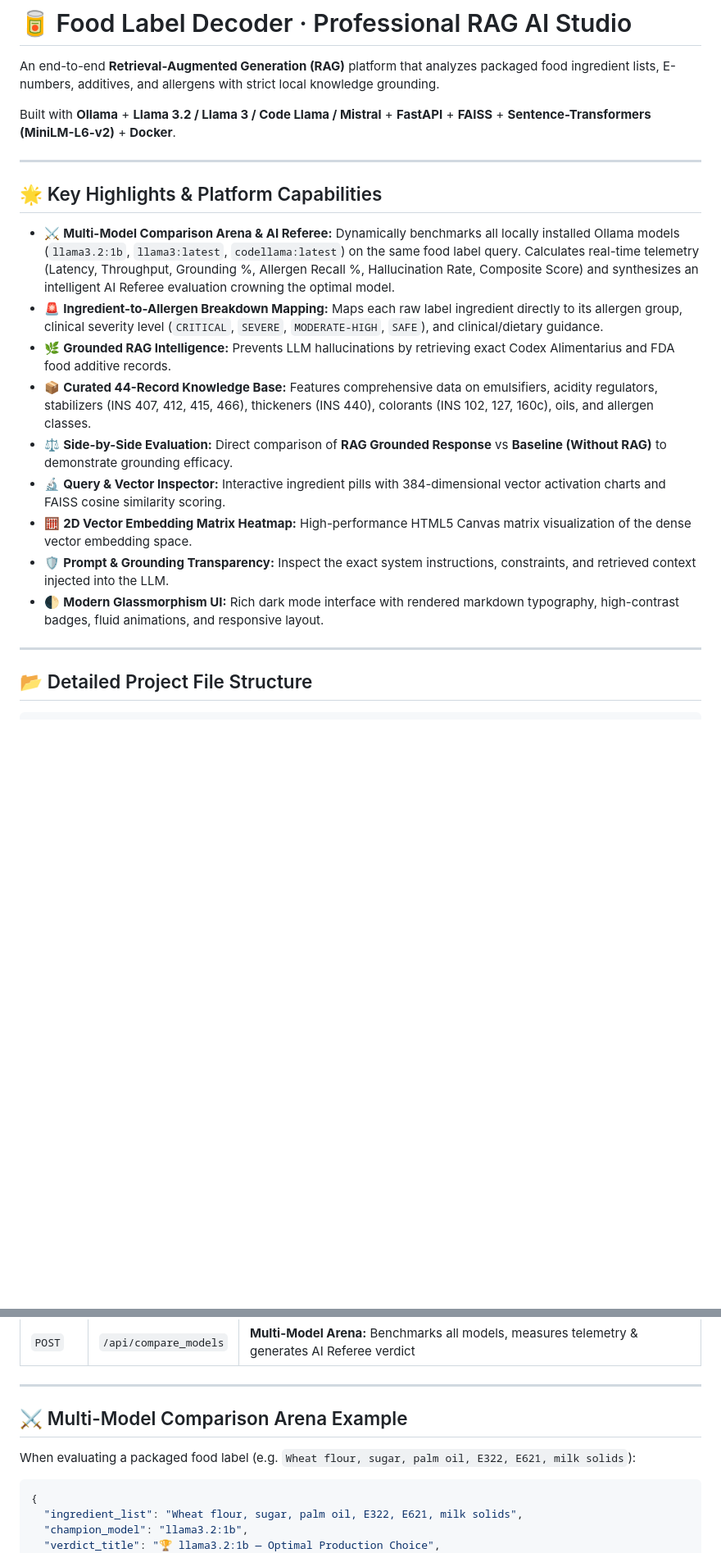
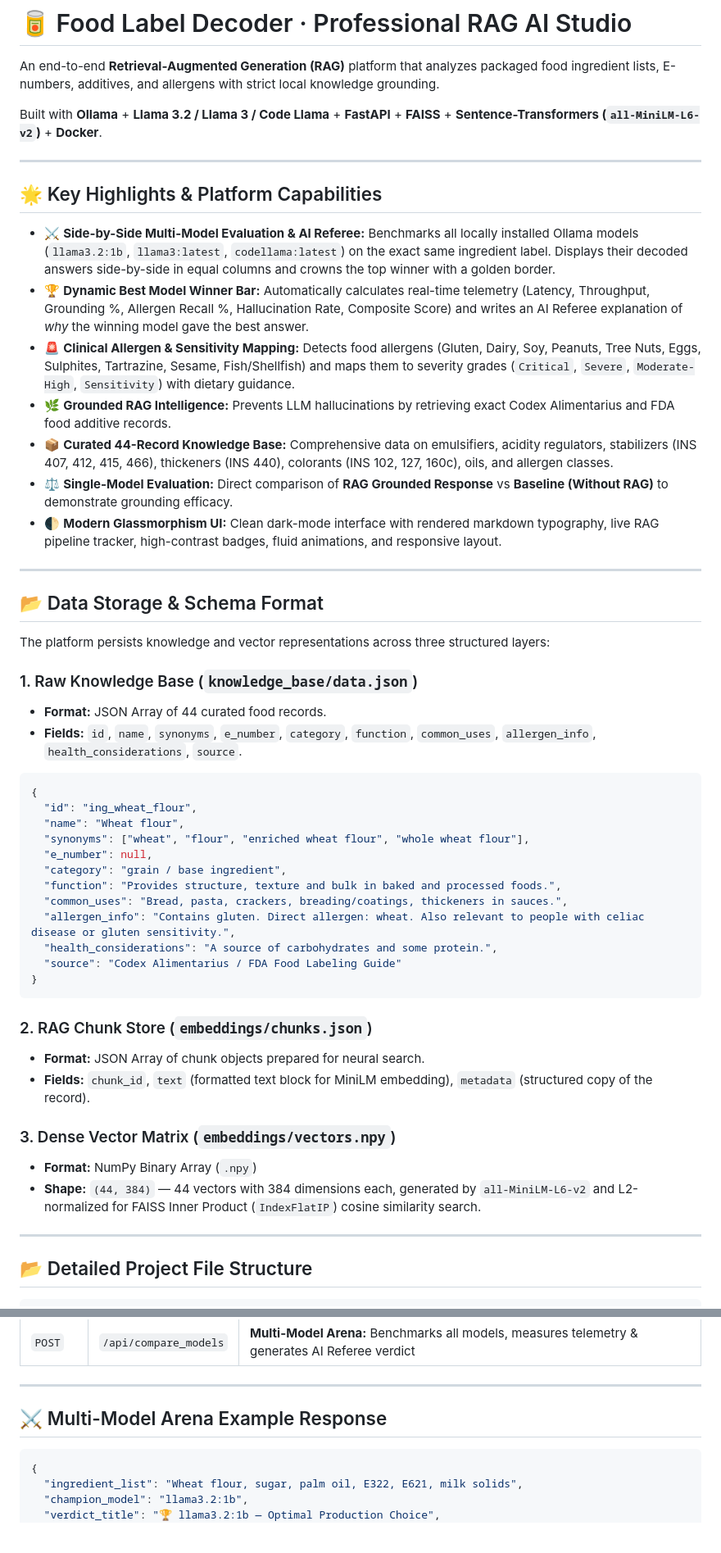
Before and after one commit to Sam2126/FOOD_LABEL_DECODER, a Markdown page: README.md, 2 parts joined by grey strips. Shown at 82% size. GitHub-like rendering; blank space fills up the shorter version.

Commit message:
docs: update README with data storage formats, multi-model evaluation, and API reference

````diff
--- a/README.md
+++ b/README.md
@@ -2,21 +2,52 @@
 
 An end-to-end **Retrieval-Augmented Generation (RAG)** platform that analyzes packaged food ingredient lists, E-numbers, additives, and allergens with strict local knowledge grounding.
 
-Built with **Ollama** + **Llama 3.2 / Llama 3 / Code Llama / Mistral** + **FastAPI** + **FAISS** + **Sentence-Transformers (MiniLM-L6-v2)** + **Docker**.
+Built with **Ollama** + **Llama 3.2 / Llama 3 / Code Llama** + **FastAPI** + **FAISS** + **Sentence-Transformers (`all-MiniLM-L6-v2`)** + **Docker**.
 
 ---
 
 ## 🌟 Key Highlights & Platform Capabilities
 
-- ⚔️ **Multi-Model Comparison Arena & AI Referee:** Dynamically benchmarks all locally installed Ollama models (`llama3.2:1b`, `llama3:latest`, `codellama:latest`) on the same food label query. Calculates real-time telemetry (Latency, Throughput, Grounding %, Allergen Recall %, Hallucination Rate, Composite Score) and synthesizes an intelligent AI Referee evaluation crowning the optimal model.
-- 🚨 **Ingredient-to-Allergen Breakdown Mapping:** Maps each raw label ingredient directly to its allergen group, clinical severity level (`CRITICAL`, `SEVERE`, `MODERATE-HIGH`, `SAFE`), and clinical/dietary guidance.
+- ⚔️ **Side-by-Side Multi-Model Evaluation & AI Referee:** Benchmarks all locally installed Ollama models (`llama3.2:1b`, `llama3:latest`, `codellama:latest`) on the exact same ingredient label. Displays their decoded answers side-by-side in equal columns and crowns the top winner with a golden border.
+- 🏆 **Dynamic Best Model Winner Bar:** Automatically calculates real-time telemetry (Latency, Throughput, Grounding %, Allergen Recall %, Hallucination Rate, Composite Score) and writes an AI Referee explanation of *why* the winning model gave the best answer.
+- 🚨 **Clinical Allergen & Sensitivity Mapping:** Detects food allergens (Gluten, Dairy, Soy, Peanuts, Tree Nuts, Eggs, Sulphites, Tartrazine, Sesame, Fish/Shellfish) and maps them to severity grades (`Critical`, `Severe`, `Moderate-High`, `Sensitivity`) with dietary guidance.
 - 🌿 **Grounded RAG Intelligence:** Prevents LLM hallucinations by retrieving exact Codex Alimentarius and FDA food additive records.
-- 📦 **Curated 44-Record Knowledge Base:** Features comprehensive data on emulsifiers, acidity regulators, stabilizers (INS 407, 412, 415, 466), thickeners (INS 440), colorants (INS 102, 127, 160c), oils, and allergen classes.
-- ⚖️ **Side-by-Side Evaluation:** Direct comparison of **RAG Grounded Response** vs **Baseline (Without RAG)** to demonstrate grounding efficacy.
-- 🔬 **Query & Vector Inspector:** Interactive ingredient pills with 384-dimensional vector activation charts and FAISS cosine similarity scoring.
-- 🧮 **2D Vector Embedding Matrix Heatmap:** High-performance HTML5 Canvas matrix visualization of the dense vector embedding space.
-- 🛡️ **Prompt & Grounding Transparency:** Inspect the exact system instructions, constraints, and retrieved context injected into the LLM.
-- 🌓 **Modern Glassmorphism UI:** Rich dark mode interface with rendered markdown typography, high-contrast badges, fluid animations, and responsive layout.
+- 📦 **Curated 44-Record Knowledge Base:** Comprehensive data on emulsifiers, acidity regulators, stabilizers (INS 407, 412, 415, 466), thickeners (INS 440), colorants (INS 102, 127, 160c), oils, and allergen classes.
+- ⚖️ **Single-Model Evaluation:** Direct comparison of **RAG Grounded Response** vs **Baseline (Without RAG)** to demonstrate grounding efficacy.
+- 🌓 **Modern Glassmorphism UI:** Clean dark-mode interface with rendered markdown typography, live RAG pipeline tracker, high-contrast badges, fluid animations, and responsive layout.
+
+---
+
+## 📂 Data Storage & Schema Format
+
+The platform persists knowledge and vector representations across three structured layers:
+
+### 1. Raw Knowledge Base (`knowledge_base/data.json`)
+* **Format:** JSON Array of 44 curated food records.
+* **Fields:** `id`, `name`, `synonyms`, `e_number`, `category`, `function`, `common_uses`, `allergen_info`, `health_considerations`, `source`.
+
+```json
+{
+  "id": "ing_wheat_flour",
+  "name": "Wheat flour",
+  "synonyms": ["wheat", "flour", "enriched wheat flour", "whole wheat flour"],
+  "e_number": null,
+  "category": "grain / base ingredient",
+  "function": "Provides structure, texture and bulk in baked and processed foods.",
+  "common_uses": "Bread, pasta, crackers, breading/coatings, thickeners in sauces.",
+  "allergen_info": "Contains gluten. Direct allergen: wheat. Also relevant to people with celiac disease or gluten sensitivity.",
+  "health_considerations": "A source of carbohydrates and some protein.",
+  "source": "Codex Alimentarius / FDA Food Labeling Guide"
+}
+```
+
+### 2. RAG Chunk Store (`embeddings/chunks.json`)
+* **Format:** JSON Array of chunk objects prepared for neural search.
+* **Fields:** `chunk_id`, `text` (formatted text block for MiniLM embedding), `metadata` (structured copy of the record).
+
+### 3. Dense Vector Matrix (`embeddings/vectors.npy`)
+* **Format:** NumPy Binary Array (`.npy`)
+* **Shape:** `(44, 384)` — 44 vectors with 384 dimensions each, generated by `all-MiniLM-L6-v2` and L2-normalized for FAISS Inner Product (`IndexFlatIP`) cosine similarity search.
 
 ---
 
@@ -137,9 +159,7 @@ Runs the complete 5-container architecture (App, RAG, Data, LLM services + Ollam
 
 ---
 
-## ⚔️ Multi-Model Comparison Arena Example
-
-When evaluating a packaged food label (e.g. `Wheat flour, sugar, palm oil, E322, E621, milk solids`):
+## ⚔️ Multi-Model Arena Example Response
 
 ```json
 {
````
Also changed, not shown: other parts of README.md (+12 -21 lines).
